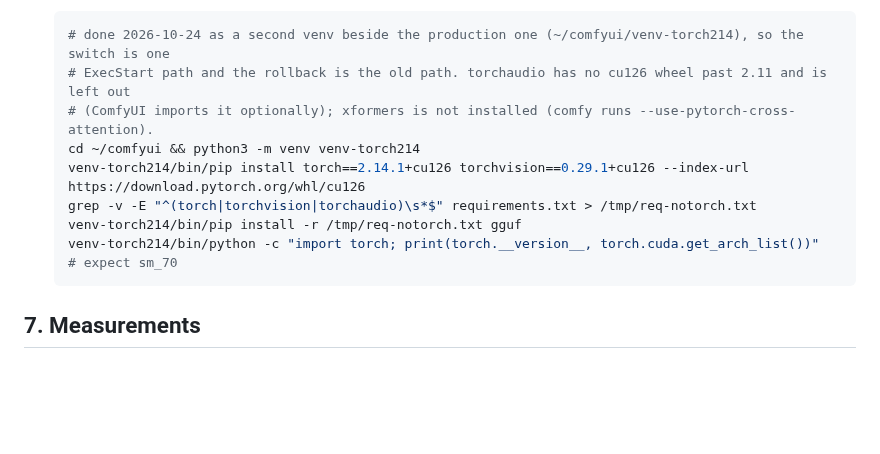
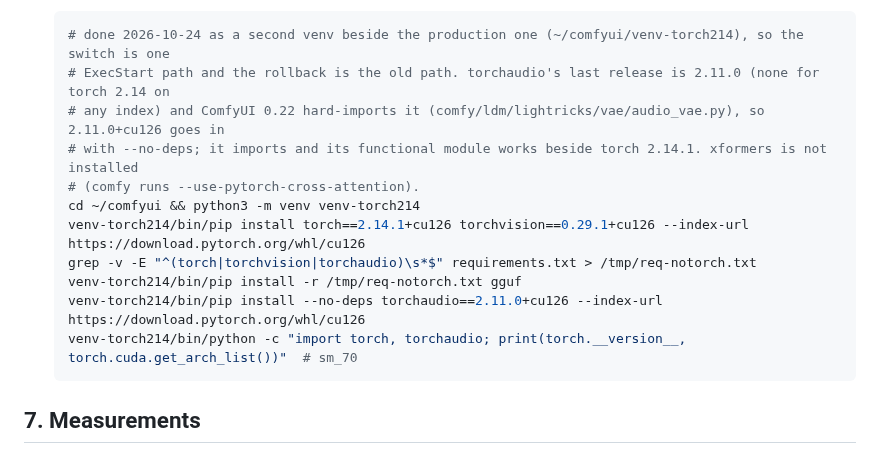
Before and after one commit to MirrorEthic/cat-4b-max-ultra, a Markdown page: docs/LIVE_SERVICE.md, the part around the change. GitHub-like rendering; blank space fills up the shorter version.

Commit message:
live service: venv recipe records torchaudio 2.11.0+cu126 (--no-deps) beside torch 2.14.1, which ComfyUI 0.22 hard-imports
Co-Authored-By: Claude Fable 5.1 <noreply@anthropic.com>
Claude-Session: https://claude.ai/code/session_01CCKwQSFjAm5SBMUJzmcwPq

````diff
--- a/docs/LIVE_SERVICE.md
+++ b/docs/LIVE_SERVICE.md
@@ -159,13 +159,16 @@ Every one of these is a DEV-then-push change on the SERVE node; none had been ma
 
   ```bash
   # done 2026-10-24 as a second venv beside the production one (~/comfyui/venv-torch214), so the switch is one
-  # ExecStart path and the rollback is the old path. torchaudio has no cu126 wheel past 2.11 and is left out
-  # (ComfyUI imports it optionally); xformers is not installed (comfy runs --use-pytorch-cross-attention).
+  # ExecStart path and the rollback is the old path. torchaudio's last release is 2.11.0 (none for torch 2.14 on
+  # any index) and ComfyUI 0.22 hard-imports it (comfy/ldm/lightricks/vae/audio_vae.py), so 2.11.0+cu126 goes in
+  # with --no-deps; it imports and its functional module works beside torch 2.14.1. xformers is not installed
+  # (comfy runs --use-pytorch-cross-attention).
   cd ~/comfyui && python3 -m venv venv-torch214
   venv-torch214/bin/pip install torch==2.14.1+cu126 torchvision==0.29.1+cu126 --index-url https://download.pytorch.org/whl/cu126
   grep -v -E "^(torch|torchvision|torchaudio)\s*$" requirements.txt > /tmp/req-notorch.txt
   venv-torch214/bin/pip install -r /tmp/req-notorch.txt gguf
-  venv-torch214/bin/python -c "import torch; print(torch.__version__, torch.cuda.get_arch_list())"   # expect sm_70
+  venv-torch214/bin/pip install --no-deps torchaudio==2.11.0+cu126 --index-url https://download.pytorch.org/whl/cu126
+  venv-torch214/bin/python -c "import torch, torchaudio; print(torch.__version__, torch.cuda.get_arch_list())"  # sm_70
   ```
 
 ## 7. Measurements
````
